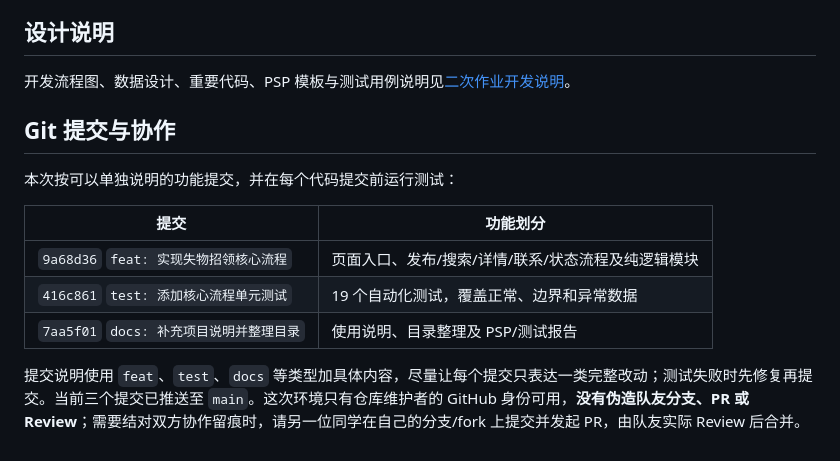
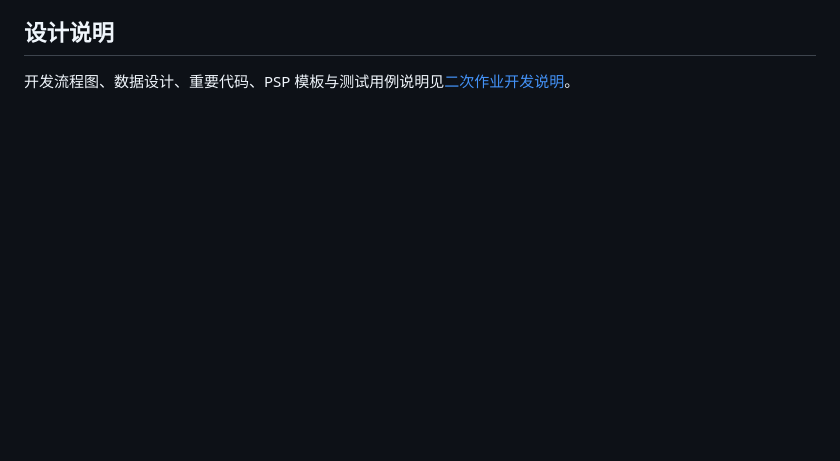
Before and after one commit to emiliaistureangle/102401206-102401213, a Markdown page: README.md, the part around the change. Rendered like a GitHub page; blank space fills up the shorter version.

Commit message:
docs: 移除 README 中的提交说明
Co-authored-by: Copilot <223556219+Copilot@users.noreply.github.com>

```diff
--- a/README.md
+++ b/README.md
@@ -64,15 +64,3 @@ node --test 单元测试/lost-found.test.js
 ## 设计说明
 
 开发流程图、数据设计、重要代码、PSP 模板与测试用例说明见[二次作业开发说明](./项目文档/二次作业开发说明.md)。
-
-## Git 提交与协作
-
-本次按可以单独说明的功能提交，并在每个代码提交前运行测试：
-
-| 提交 | 功能划分 |
-| --- | --- |
-| `9a68d36` `feat: 实现失物招领核心流程` | 页面入口、发布/搜索/详情/联系/状态流程及纯逻辑模块 |
-| `416c861` `test: 添加核心流程单元测试` | 19 个自动化测试，覆盖正常、边界和异常数据 |
-| `7aa5f01` `docs: 补充项目说明并整理目录` | 使用说明、目录整理及 PSP/测试报告 |
-
-提交说明使用 `feat`、`test`、`docs` 等类型加具体内容，尽量让每个提交只表达一类完整改动；测试失败时先修复再提交。当前三个提交已推送至 `main`。这次环境只有仓库维护者的 GitHub 身份可用，**没有伪造队友分支、PR 或 Review**；需要结对双方协作留痕时，请另一位同学在自己的分支/fork 上提交并发起 PR，由队友实际 Review 后合并。
```
